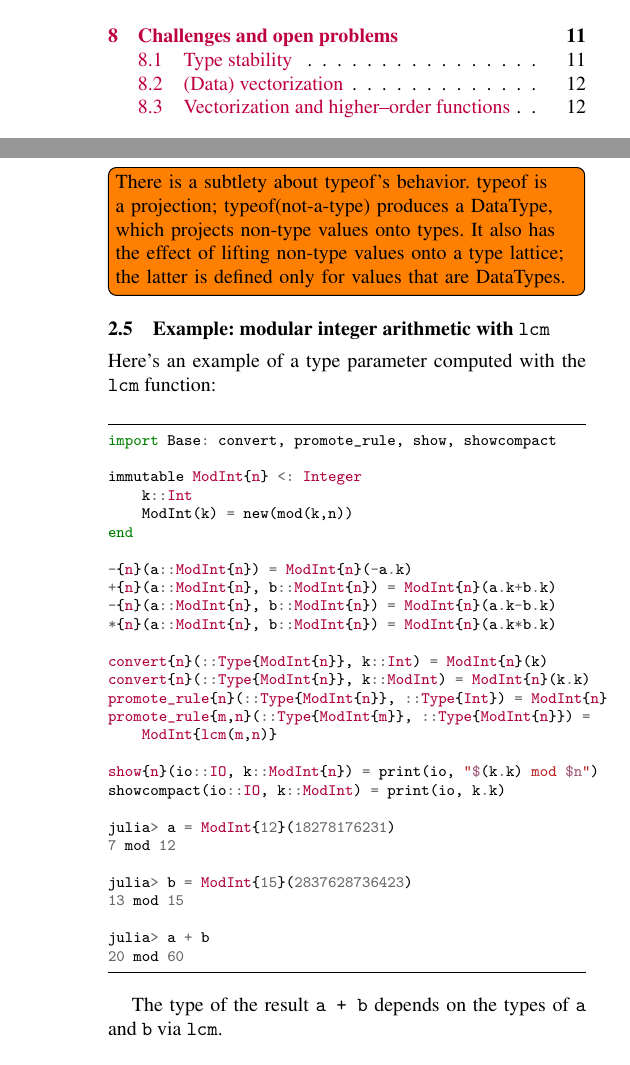
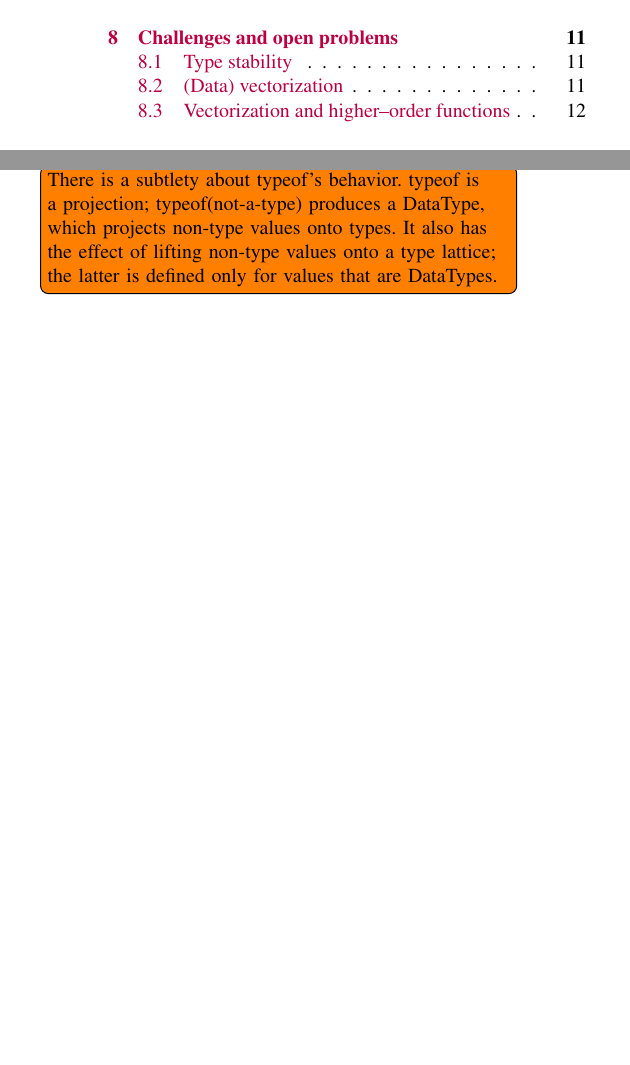
Before and after one commit to jiahao/julia-type-system, a LaTeX paper (pldi2015/pldi2015.tex): two parts of the columns of pages 2 and 6 of 16 before the commit and two parts of the columns of pages 2 and 5 of 16 after it, joined at a grey line, cut so that both start at the same text, the shorter picture padded with empty space. Compiled offline with pdfLaTeX; a missing font is replaced by an installed copy or a similar font.

Commit message:
Remove minted and modular arithmetic example

```diff
--- a/pldi2015/pldi2015.tex
+++ b/pldi2015/pldi2015.tex
@@ -7,7 +7,6 @@
 \newcommand{\doi}[1]{doi:~\href{http://dx.doi.org/#1}{\Hurl{#1}}}   % print a hyperlinked DOI
 \usepackage{amssymb}
 \usepackage{todonotes} %TODO Remove for final submission
-\usepackage{minted}
 
 \input{macros}
 
@@ -524,46 +523,6 @@ data type level due to the lack of kind polymorphism~\cite{haskellkindtypes}.
 typeof(not-a-type) produces a DataType, which projects non-type values onto
 types. It also has the effect of lifting non-type values onto a type lattice;
 the latter is defined only for values that are DataTypes.}
-
-\subsection{Example: modular integer arithmetic with \code{lcm}}
-
-Here's an example of a type parameter computed with the \code{lcm} function:
-
-\begin{minted}[frame=lines,fontsize=\footnotesize,
-               framesep=2mm]{julia}
-import Base: convert, promote_rule, show, showcompact
-
-immutable ModInt{n} <: Integer
-    k::Int
-    ModInt(k) = new(mod(k,n))
-end
-
--{n}(a::ModInt{n}) = ModInt{n}(-a.k)
-+{n}(a::ModInt{n}, b::ModInt{n}) = ModInt{n}(a.k+b.k)
--{n}(a::ModInt{n}, b::ModInt{n}) = ModInt{n}(a.k-b.k)
-*{n}(a::ModInt{n}, b::ModInt{n}) = ModInt{n}(a.k*b.k)
-
-convert{n}(::Type{ModInt{n}}, k::Int) = ModInt{n}(k)
-convert{n}(::Type{ModInt{n}}, k::ModInt) = ModInt{n}(k.k)
-promote_rule{n}(::Type{ModInt{n}}, ::Type{Int}) = ModInt{n}
-promote_rule{m,n}(::Type{ModInt{m}}, ::Type{ModInt{n}}) =
-    ModInt{lcm(m,n)}
-
-show{n}(io::IO, k::ModInt{n}) = print(io, "$(k.k) mod $n")
-showcompact(io::IO, k::ModInt) = print(io, k.k)
-
-julia> a = ModInt{12}(18278176231)
-7 mod 12
-
-julia> b = ModInt{15}(2837628736423)
-13 mod 15
-
-julia> a + b
-20 mod 60
-\end{minted}
-
-The type of the result \code{a + b} depends on the types of \code{a} and
-\code{b} via \code{lcm}.
 
 
 
```
